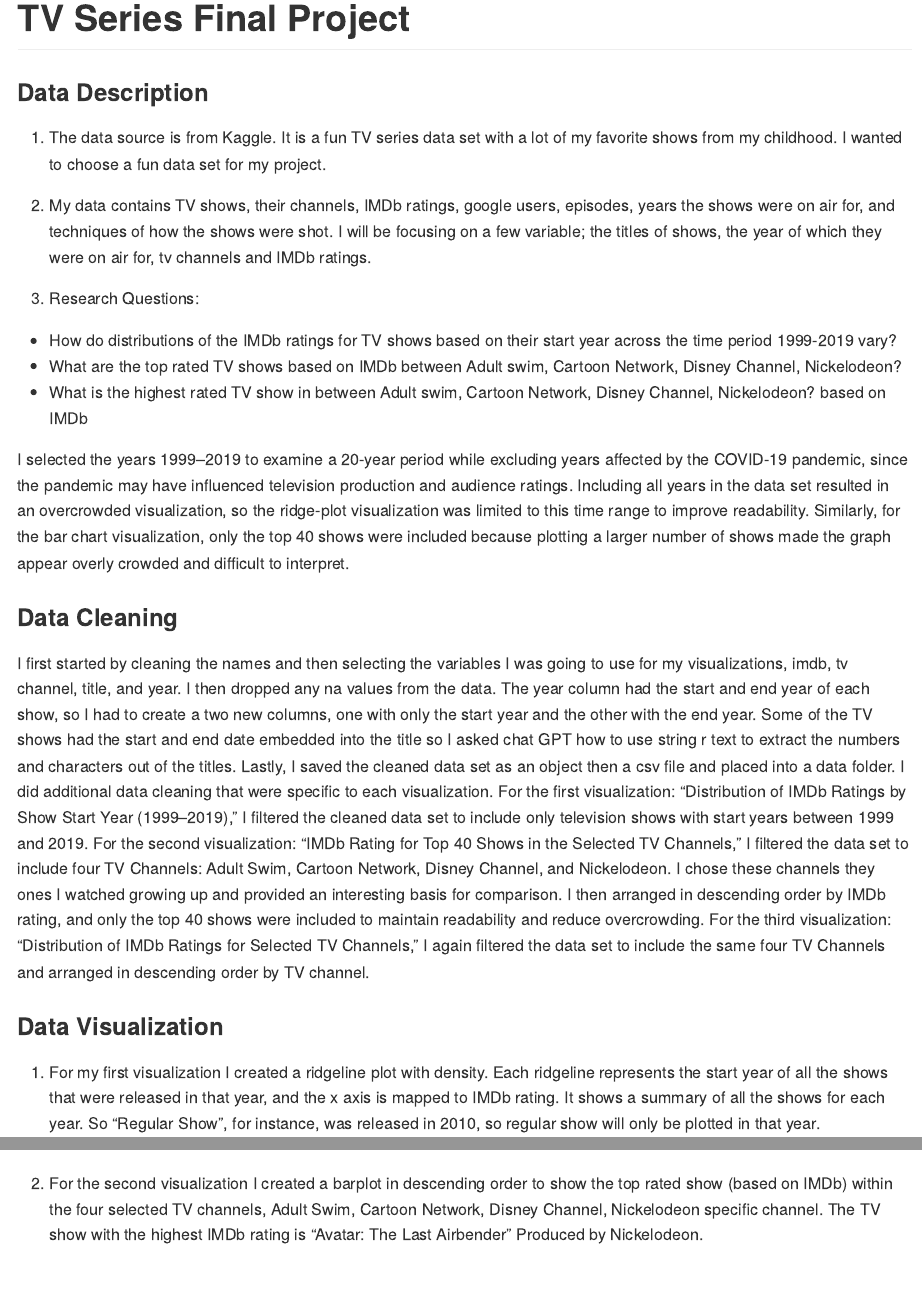
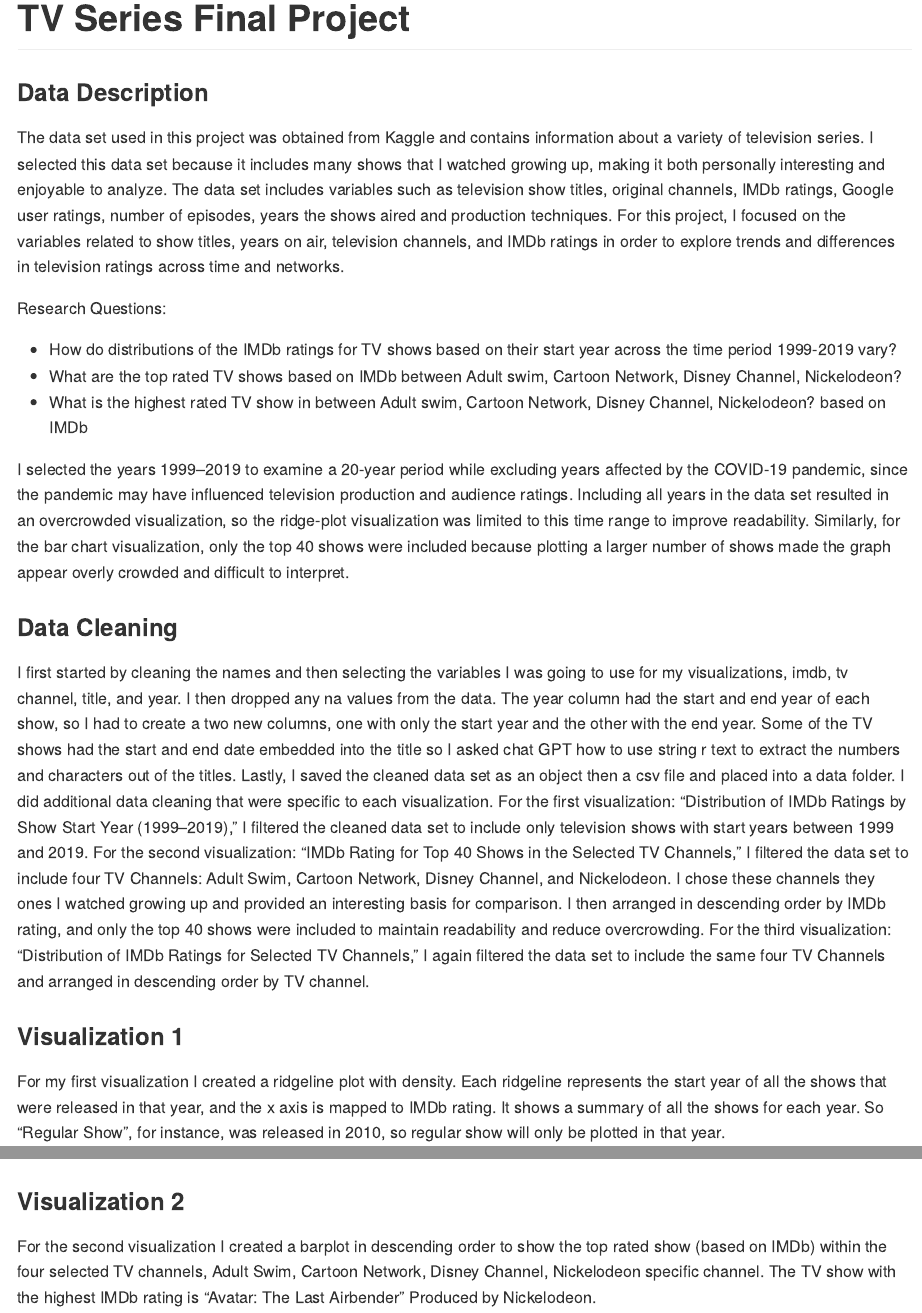
Before and after one commit to ericasherman-bot/Final-Project_Stats210_Tv-Series, a Quarto document (final_projectqmd.qmd): the page in a window 1100 px wide, from its top, and a second part further down, joined at a grey line. The pictures show the output file final_projectqmd.md that the author committed with the source, drawn offline in the style of GitHub.

Commit message:
adding more to data description and cleaning up wording

```diff
--- a/final_projectqmd.qmd
+++ b/final_projectqmd.qmd
@@ -81,7 +81,7 @@ ggsave("imdb_ridge_plot.png", plot = r, width = 10, height = 7)
   geom_col() +
   labs(x= "IMDb",
        y = "",
-      fill = "TV Channel", color = "TV Channel",
+      fill = "TV Channel",
       title = "IMDb Rating for Top 40 Shows in the Selected TV Channels",
       caption = "Top 40 shows selected based on highest IMDb ratings. Graph includes Adult Swim, Cartoon Network, Disney Channel, and Nickelodeon.") +
   theme_abyss() +
@@ -136,11 +136,9 @@ ggsave("imdb_cloud_plot.png", plot = cloud, width = 10, height = 7)
 
 ### **Data Description**
 
-1.  The data source is from Kaggle. It is a fun TV series data set with a lot of my favorite shows from my childhood. I wanted to choose a fun data set for my project.
+The data set used in this project was obtained from Kaggle and contains information about a variety of television series. I selected this data set because it includes many shows that I watched growing up, making it both personally interesting and enjoyable to analyze. The data set includes variables such as television show titles, original channels, IMDb ratings, Google user ratings, number of episodes, years the shows aired and production techniques. For this project, I focused on the variables related to show titles, years on air, television channels, and IMDb ratings in order to explore trends and differences in television ratings across time and networks.
 
-2.  My data contains TV shows, their channels, IMDb ratings, google users, episodes, years the shows were on air for, and techniques of how the shows were shot. I will be focusing on a few variable; the titles of shows, the year of which they were on air for, tv channels and IMDb ratings.
-
-3. Research Questions:
+Research Questions:
 
 - How do distributions of the IMDb ratings for TV shows based on their start year across the time period 1999-2019 vary?
 - What are the top rated TV shows based on IMDb between  Adult swim, Cartoon Network, Disney Channel, Nickelodeon?
@@ -154,13 +152,15 @@ I selected the years 1999–2019 to examine a 20-year period while excluding yea
  I first started by cleaning the names and then selecting the variables I was going to use for my visualizations, imdb, tv channel, title, and year. I then dropped any na values from the data. The year column had the start and end year of each show, so I had to create a two new columns, one with only the start year and the other with the end year. Some of the TV shows had the start and end date embedded into the title so I asked chat GPT how to use string r text to extract the numbers and characters out of the titles. Lastly, I saved the cleaned data set as an object then a csv file and placed into a data folder. I did additional data cleaning that were specific to each visualization. For the first visualization: "Distribution of IMDb Ratings by Show Start Year (1999–2019)," I filtered the cleaned data set to include only television shows with start years between 1999 and 2019. For the second visualization: "IMDb Rating for Top 40 Shows in the Selected TV Channels," I filtered the data set to include four TV Channels: Adult Swim, Cartoon Network, Disney Channel, and Nickelodeon. I chose these channels they ones I watched growing up and provided an interesting basis for comparison. I then arranged  in descending order by IMDb rating, and only the top 40 shows were included to maintain readability and reduce overcrowding. For the third visualization: "Distribution of IMDb Ratings for Selected TV Channels," I again filtered the data set to include the same four TV Channels and arranged in descending order by TV channel.
 
 
-### **Data Visualization**
+### **Visualization 1**
 
-1. For my first visualization I created a ridgeline plot with density. Each ridgeline represents the start year of all the shows that were released in that year, and the x axis is mapped to IMDb rating. It shows a summary of all the shows for each year. So "Regular Show", for instance, was released in 2010, so regular show will only be plotted in that year.
+ For my first visualization I created a ridgeline plot with density. Each ridgeline represents the start year of all the shows that were released in that year, and the x axis is mapped to IMDb rating. It shows a summary of all the shows for each year. So "Regular Show", for instance, was released in 2010, so regular show will only be plotted in that year.
 
 ![](images/imdb_ridge_plot.png)
 
-2. For the second visualization I created a barplot in descending order to show the top rated show (based on IMDb) within the four selected TV channels, Adult Swim, Cartoon Network, Disney Channel, Nickelodeon specific channel. The TV show with the highest IMDb rating is "Avatar: The Last Airbender" Produced by Nickelodeon.
+### **Visualization 2**
+
+ For the second visualization I created a barplot in descending order to show the top rated show (based on IMDb) within the four selected TV channels, Adult Swim, Cartoon Network, Disney Channel, Nickelodeon specific channel. The TV show with the highest IMDb rating is "Avatar: The Last Airbender" Produced by Nickelodeon.
 
 ![](images/imdb_bar_plot.png)
 
```
Also changed, not shown: final_projectqmd.md, final_projectqmd.qmd (6 more changed lines).
